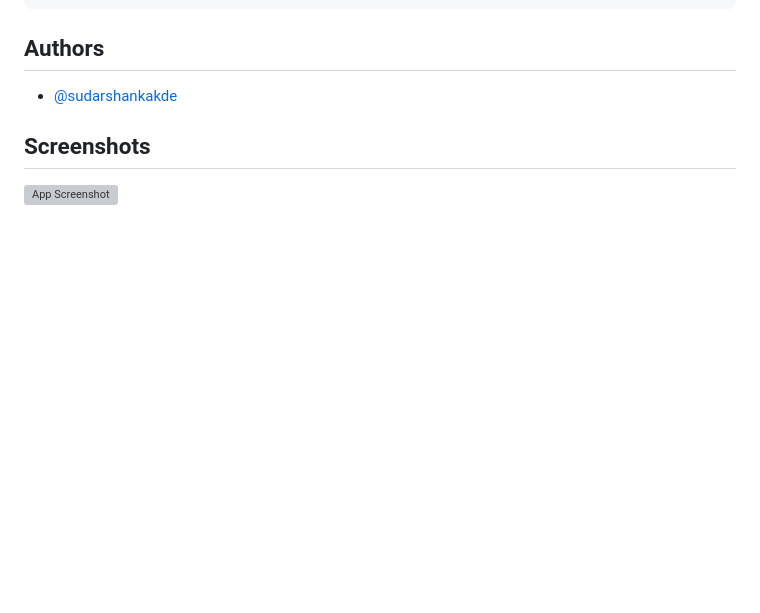
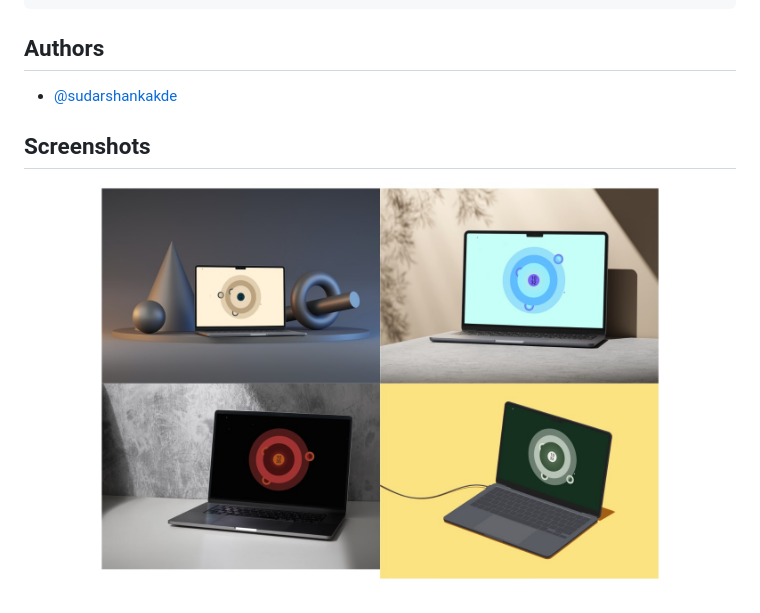
Before and after one commit to sudarshankakde/CosmicClockTab, a Markdown page: README.md, the part around the change. GitHub-like rendering; blank space fills up the shorter version; grey boxes are pictures that could not be loaded.

```diff
--- a/README.md
+++ b/README.md
@@ -58,4 +58,4 @@ To install a Chrome extension from a GitHub repository, you can follow these gen
 
 ## Screenshots
 
-![App Screenshot](/temp.png)
+![App Screenshot](/temp.jpg)
```
